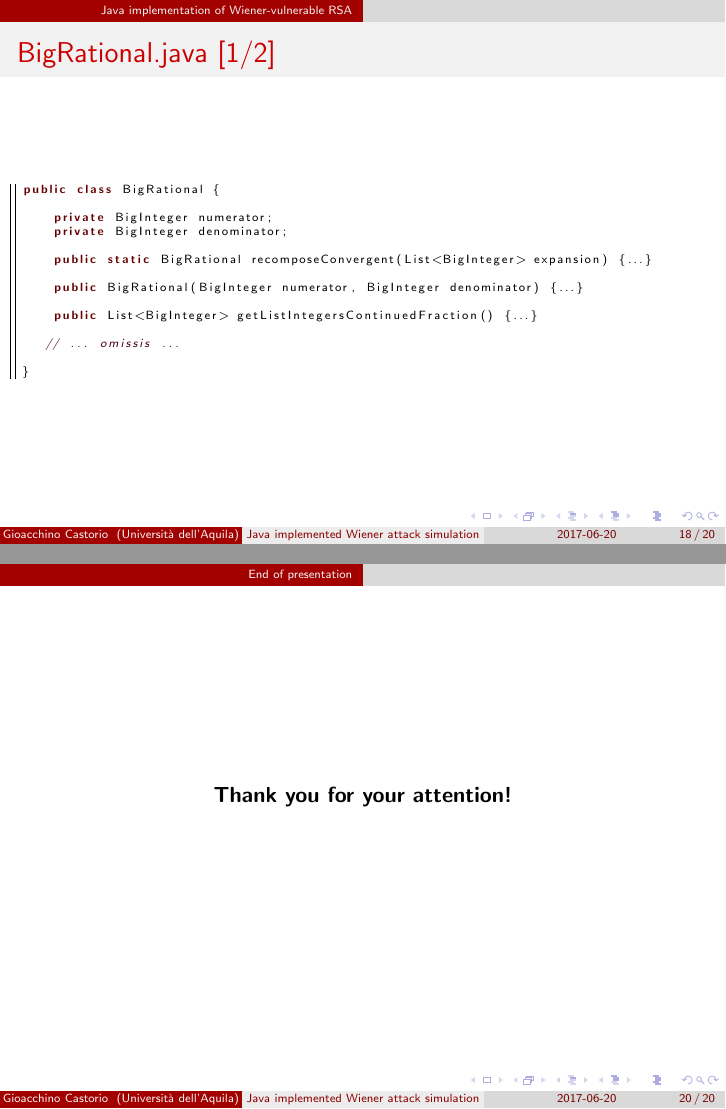
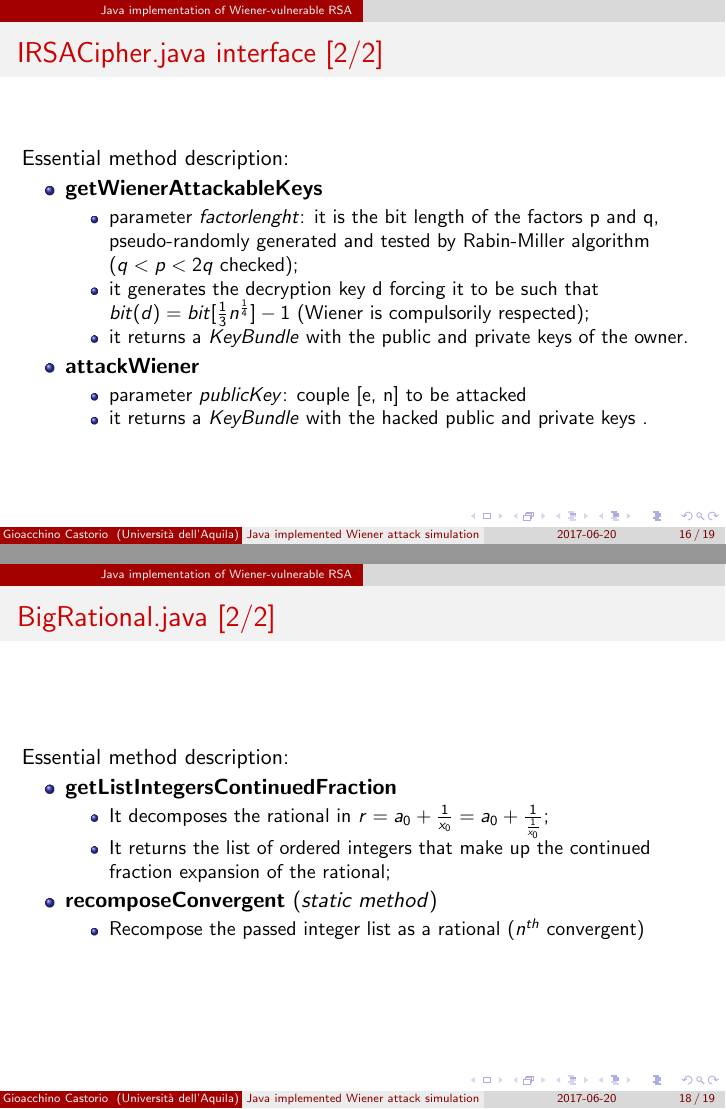
Before and after one commit to castogio/RSA-Chiper-Project, LaTeX slides (presentation/pres.tex): pages 18 and 20 of 20 before the commit and pages 16 and 18 of 19 after it, joined at a grey line. Compiled offline with pdfLaTeX.

Commit message:
miglioramento presentazione

```diff
--- a/presentation/pres.tex
+++ b/presentation/pres.tex
@@ -197,7 +196,7 @@
 
 
 \begin{frame}
-  \frametitle{IRSAChiper.java interface [1/2]}
+  \frametitle{IRSACipher.java interface [1/2]}
     % mostra l'interfaccia IRSAChiper e scrivi praticamente il javadoc
 
     \lstset{basicstyle=\tiny}
@@ -206,3 +205,21 @@
   \end{frame}
 
   \begin{frame}
+  \frametitle{IRSACipher.java interface [2/2]}
+
+  Essential method description:
+
+    \begin{itemize}
+    	\item \textbf{getWienerAttackableKeys}
+    	\begin{itemize}
+    		\item parameter \textit{factorlenght}: it is the bit length of the factors p and q, pseudo-randomly generated and tested by Rabin-Miller algorithm ($q < p < 2q$ checked);
+    		\item it generates the decryption key d forcing it to be such that $bit(d) = bit[\frac{1}{3}{n}^{\frac{1}{4}}] - 1$ (Wiener is compulsorily respected);
+    		\item it returns a \textit{KeyBundle} with the public and private keys of the owner.
+    	\end{itemize}
+
+    	\item \textbf{attackWiener}
+    	\begin{itemize}
+    		\item parameter \textit{publicKey}: couple [e, n] to be attacked
+    		\item it returns a \textit{KeyBundle} with the hacked public and private keys .
+    	\end{itemize}
+    \end{itemize}
@@ -222,11 +237,23 @@
 
     \begin{frame}
   \frametitle{BigRational.java [2/2]}
-    %TODO spiega i metodi
+    Essential method description:
+
+   \begin{itemize}
+   \item \textbf{getListIntegersContinuedFraction}
+   \begin{itemize}
+   		\item It decomposes the rational in $r = a_0 + \frac{1}{x_0} = a_0 + \frac{1}{\frac{1}{x_0}}$;
+   		\item It returns the list of ordered integers that make up the continued fraction expansion of the rational;
+   \end{itemize}
+   \item \textbf{recomposeConvergent} (\textit{static method})
+   \begin{itemize}
+   \item Recompose the passed integer list as a rational (${n}^{th}$ convergent)
+   \end{itemize}
+   \end{itemize}
 
   \end{frame}
 
-  \section*{End of presentation}
+  \section*{}
 
     \begin{frame}
   % \frametitle{End}
```
Also changed, not shown: presentation/code/IRSACipher.java (renamed from presentation/code/IRSAChiper.java, +1 -1 lines), presentation/pres.tex (31 more changed lines).
